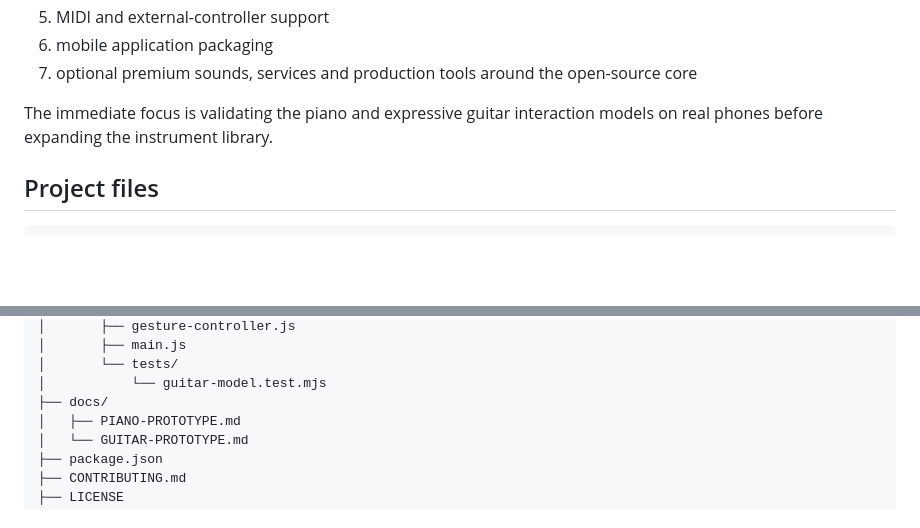
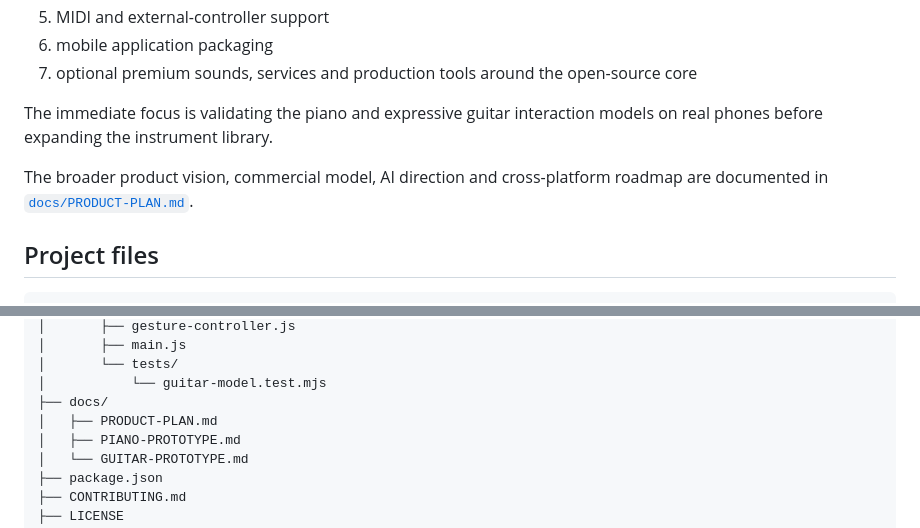
Before and after one commit to kyrox-systems-hq/riffloom, a Markdown page: README.md, 2 parts joined by grey strips. Rendered like a GitHub page; blank space fills up the shorter version.

Commit message:
Link product plan from README

````diff
--- a/README.md
+++ b/README.md
@@ -97,6 +97,8 @@ Riffloom is intended to grow into a wider music platform with:
 
 The immediate focus is validating the piano and expressive guitar interaction models on real phones before expanding the instrument library.
 
+The broader product vision, commercial model, AI direction and cross-platform roadmap are documented in [`docs/PRODUCT-PLAN.md`](docs/PRODUCT-PLAN.md).
+
 ## Project files
 
 ```text
@@ -117,6 +119,7 @@ riffloom/
 │       └── tests/
 │           └── guitar-model.test.mjs
 ├── docs/
+│   ├── PRODUCT-PLAN.md
 │   ├── PIANO-PROTOTYPE.md
 │   └── GUITAR-PROTOTYPE.md
 ├── package.json
````
